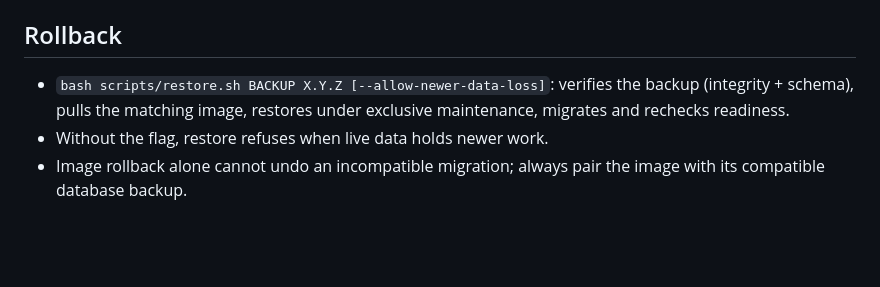
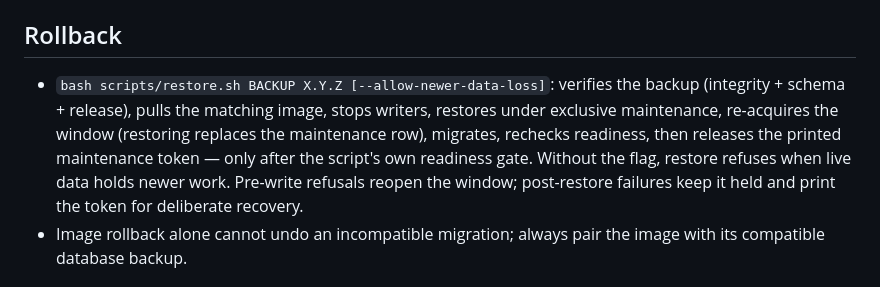
Before and after one commit to DrSchnitzel57/NZ-Supplies-Tracker, a Markdown page: docs/OPERATIONS.md, the part around the change. Rendered like a GitHub page; blank space fills up the shorter version.

Commit message:
05: document corrected restore protocol

```diff
--- a/docs/OPERATIONS.md
+++ b/docs/OPERATIONS.md
@@ -90,9 +90,13 @@ browser UI for accounts and daily work. All examples use synthetic values.
 ## Rollback
 
 - `bash scripts/restore.sh BACKUP X.Y.Z [--allow-newer-data-loss]`: verifies
-  the backup (integrity + schema), pulls the matching image, restores under
-  exclusive maintenance, migrates and rechecks readiness.
-- Without the flag, restore refuses when live data holds newer work.
+  the backup (integrity + schema + release), pulls the matching image, stops
+  writers, restores under exclusive maintenance, re-acquires the window
+  (restoring replaces the maintenance row), migrates, rechecks readiness,
+  then releases the printed maintenance token — only after the script's own
+  readiness gate. Without the flag, restore refuses when live data holds
+  newer work. Pre-write refusals reopen the window; post-restore failures
+  keep it held and print the token for deliberate recovery.
 - Image rollback alone cannot undo an incompatible migration; always pair
   the image with its compatible database backup.
 
```
